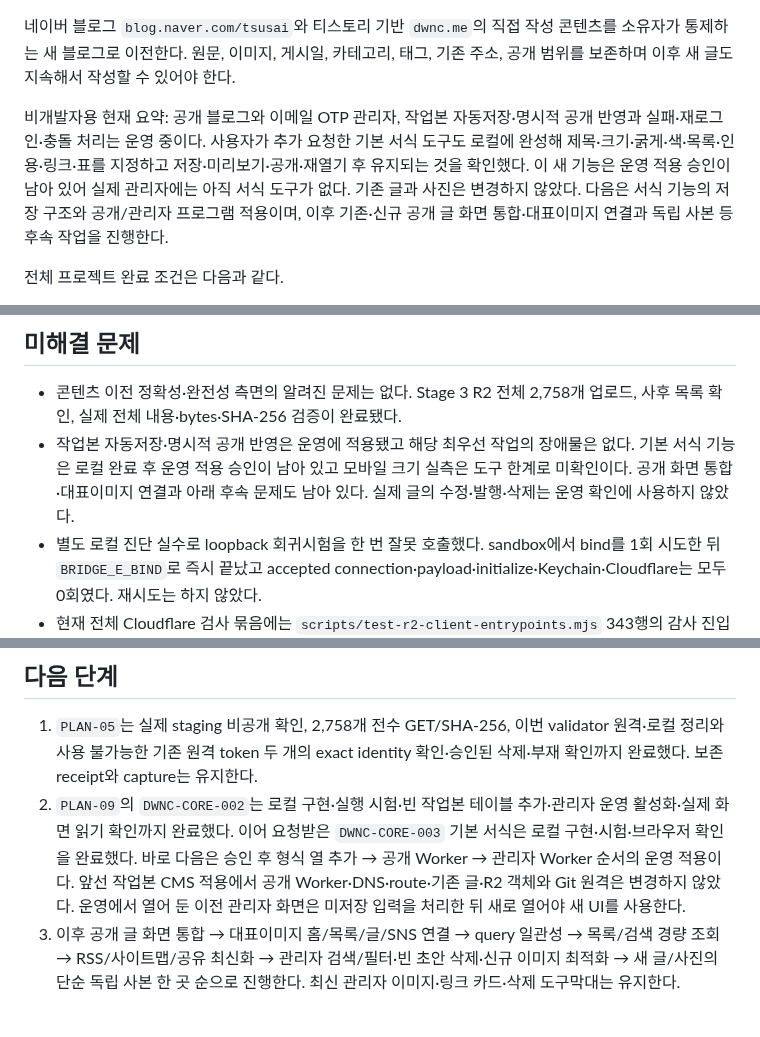
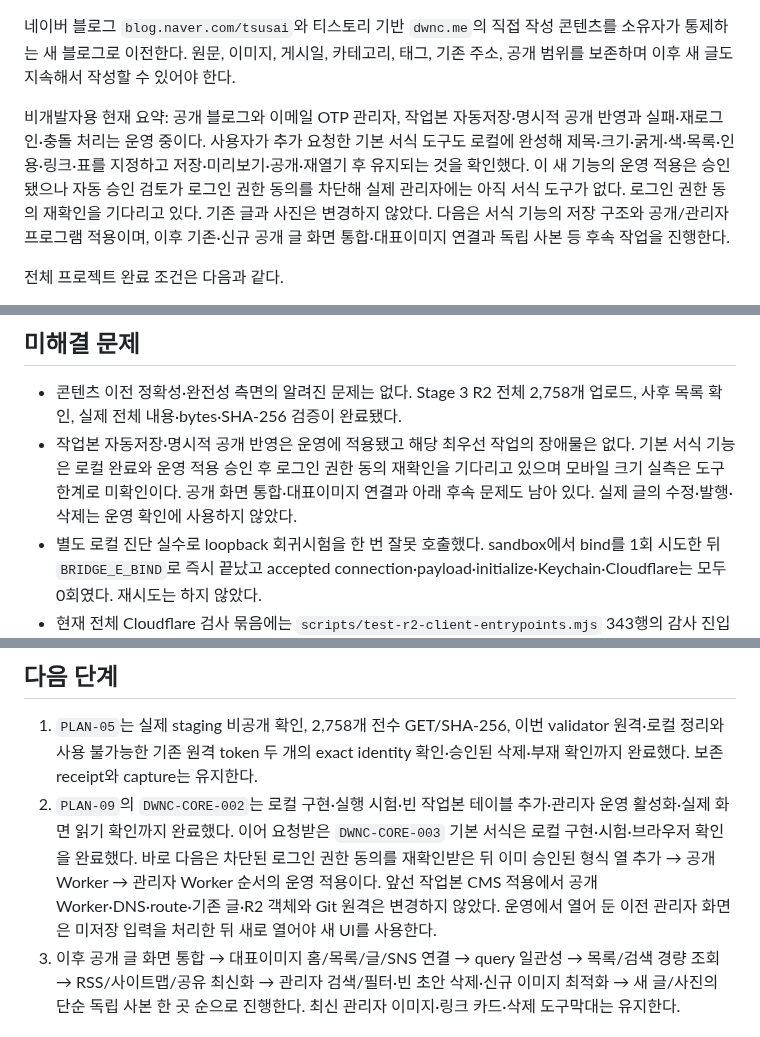
Before and after one commit to tsusaikang/dwnc.me, a Markdown page: PROJECT_STATE.md, 3 parts joined by grey strips. GitHub-like rendering.

```diff
--- a/PROJECT_STATE.md
+++ b/PROJECT_STATE.md
@@ -41,7 +46,7 @@
 
 네이버 블로그 `blog.naver.com/tsusai`와 티스토리 기반 `dwnc.me`의 직접 작성 콘텐츠를 소유자가 통제하는 새 블로그로 이전한다. 원문, 이미지, 게시일, 카테고리, 태그, 기존 주소, 공개 범위를 보존하며 이후 새 글도 지속해서 작성할 수 있어야 한다.
 
-비개발자용 현재 요약: 공개 블로그와 이메일 OTP 관리자, 작업본 자동저장·명시적 공개 반영과 실패·재로그인·충돌 처리는 운영 중이다. 사용자가 추가 요청한 기본 서식 도구도 로컬에 완성해 제목·크기·굵게·색·목록·인용·링크·표를 지정하고 저장·미리보기·공개·재열기 후 유지되는 것을 확인했다. 이 새 기능은 운영 적용 승인이 남아 있어 실제 관리자에는 아직 서식 도구가 없다. 기존 글과 사진은 변경하지 않았다. 다음은 서식 기능의 저장 구조와 공개/관리자 프로그램 적용이며, 이후 기존·신규 공개 글 화면 통합·대표이미지 연결과 독립 사본 등 후속 작업을 진행한다.
+비개발자용 현재 요약: 공개 블로그와 이메일 OTP 관리자, 작업본 자동저장·명시적 공개 반영과 실패·재로그인·충돌 처리는 운영 중이다. 사용자가 추가 요청한 기본 서식 도구도 로컬에 완성해 제목·크기·굵게·색·목록·인용·링크·표를 지정하고 저장·미리보기·공개·재열기 후 유지되는 것을 확인했다. 이 새 기능의 운영 적용은 승인됐으나 자동 승인 검토가 로그인 권한 동의를 차단해 실제 관리자에는 아직 서식 도구가 없다. 로그인 권한 동의 재확인을 기다리고 있다. 기존 글과 사진은 변경하지 않았다. 다음은 서식 기능의 저장 구조와 공개/관리자 프로그램 적용이며, 이후 기존·신규 공개 글 화면 통합·대표이미지 연결과 독립 사본 등 후속 작업을 진행한다.
 
 전체 프로젝트 완료 조건은 다음과 같다.
 
@@ -624,7 +629,7 @@
 ## 미해결 문제
 
 - 콘텐츠 이전 정확성·완전성 측면의 알려진 문제는 없다. Stage 3 R2 전체 2,758개 업로드, 사후 목록 확인, 실제 전체 내용·bytes·SHA-256 검증이 완료됐다.
-- 작업본 자동저장·명시적 공개 반영은 운영에 적용됐고 해당 최우선 작업의 장애물은 없다. 기본 서식 기능은 로컬 완료 후 운영 적용 승인이 남아 있고 모바일 크기 실측은 도구 한계로 미확인이다. 공개 화면 통합·대표이미지 연결과 아래 후속 문제도 남아 있다. 실제 글의 수정·발행·삭제는 운영 확인에 사용하지 않았다.
+- 작업본 자동저장·명시적 공개 반영은 운영에 적용됐고 해당 최우선 작업의 장애물은 없다. 기본 서식 기능은 로컬 완료와 운영 적용 승인 후 로그인 권한 동의 재확인을 기다리고 있으며 모바일 크기 실측은 도구 한계로 미확인이다. 공개 화면 통합·대표이미지 연결과 아래 후속 문제도 남아 있다. 실제 글의 수정·발행·삭제는 운영 확인에 사용하지 않았다.
 - 별도 로컬 진단 실수로 loopback 회귀시험을 한 번 잘못 호출했다. sandbox에서 bind를 1회 시도한 뒤 `BRIDGE_E_BIND`로 즉시 끝났고 accepted connection·payload·initialize·Keychain·Cloudflare는 모두 0회였다. 재시도는 하지 않았다.
 - 현재 전체 Cloudflare 검사 묶음에는 `scripts/test-r2-client-entrypoints.mjs` 343행의 감사 진입점 불일치로 실패하는 기존 항목 하나가 있다. 이번 연결 변경보다 먼저 존재한 별도 문제이며, 연결 전용 212개와 계정 전용 698개 검사는 모두 통과했다. 이번에는 범위를 넓혀 고치지 않았다.
 - HTTP apex와 HTTPS `www`의 HTTPS apex 이동은 기존 redirect 설정으로 실제 경로·query 보존을 확인했다. trailing slash와 `/index.html`의 전체 edge 정규화 점검은 운영 중 후속 확인으로 남지만 `PLAN-08`에서 확인한 대표 화면과 주소 이동의 완료를 막지 않는다.
@@ -661,7 +666,7 @@
 ## 다음 단계
 
 1. `PLAN-05`는 실제 staging 비공개 확인, 2,758개 전수 GET/SHA-256, 이번 validator 원격·로컬 정리와 사용 불가능한 기존 원격 token 두 개의 exact identity 확인·승인된 삭제·부재 확인까지 완료했다. 보존 receipt와 capture는 유지한다.
-2. `PLAN-09`의 `DWNC-CORE-002`는 로컬 구현·실행 시험·빈 작업본 테이블 추가·관리자 운영 활성화·실제 화면 읽기 확인까지 완료했다. 이어 요청받은 `DWNC-CORE-003` 기본 서식은 로컬 구현·시험·브라우저 확인을 완료했다. 바로 다음은 승인 후 형식 열 추가 → 공개 Worker → 관리자 Worker 순서의 운영 적용이다. 앞선 작업본 CMS 적용에서 공개 Worker·DNS·route·기존 글·R2 객체와 Git 원격은 변경하지 않았다. 운영에서 열어 둔 이전 관리자 화면은 미저장 입력을 처리한 뒤 새로 열어야 새 UI를 사용한다.
+2. `PLAN-09`의 `DWNC-CORE-002`는 로컬 구현·실행 시험·빈 작업본 테이블 추가·관리자 운영 활성화·실제 화면 읽기 확인까지 완료했다. 이어 요청받은 `DWNC-CORE-003` 기본 서식은 로컬 구현·시험·브라우저 확인을 완료했다. 바로 다음은 차단된 로그인 권한 동의를 재확인받은 뒤 이미 승인된 형식 열 추가 → 공개 Worker → 관리자 Worker 순서의 운영 적용이다. 앞선 작업본 CMS 적용에서 공개 Worker·DNS·route·기존 글·R2 객체와 Git 원격은 변경하지 않았다. 운영에서 열어 둔 이전 관리자 화면은 미저장 입력을 처리한 뒤 새로 열어야 새 UI를 사용한다.
 3. 이후 공개 글 화면 통합 → 대표이미지 홈/목록/글/SNS 연결 → query 일관성 → 목록/검색 경량 조회 → RSS/사이트맵/공유 최신화 → 관리자 검색/필터·빈 초안 삭제·신규 이미지 최적화 → 새 글/사진의 단순 독립 사본 한 곳 순으로 진행한다. 최신 관리자 이미지·링크 카드·삭제 도구막대는 유지한다.
 
 ## 중요한 제약과 주의사항
```
Also changed, not shown: other parts of PROJECT_STATE.md (+8 -3 lines), docs/REQUIREMENTS.md (+4 -3 lines).
